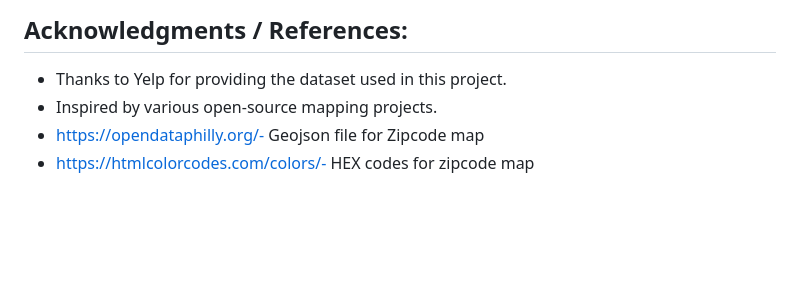
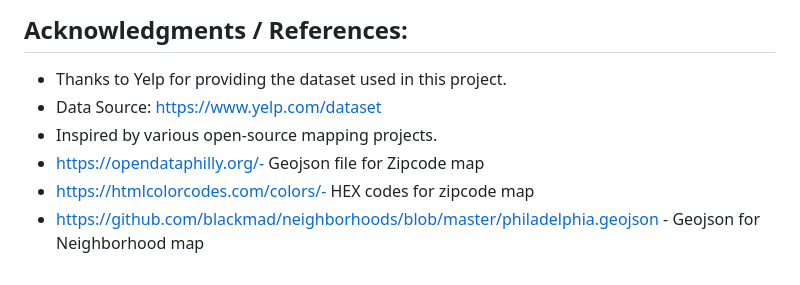
Before and after one commit to C-Duke0/Project3-PhillyFood, a Markdown page: README.md, the part around the change. Drawn GitHub-style; blank space fills up the shorter version.

```diff
--- a/README.md
+++ b/README.md
@@ -101,6 +101,8 @@ To explore different map views, use the radio buttons to toggle between layers:
 ## Acknowledgments / References:
 
 - Thanks to Yelp for providing the dataset used in this project.
+- Data Source: https://www.yelp.com/dataset
 - Inspired by various open-source mapping projects.
 - https://opendataphilly.org/- Geojson file for Zipcode map
 - https://htmlcolorcodes.com/colors/- HEX codes for zipcode map
+- https://github.com/blackmad/neighborhoods/blob/master/philadelphia.geojson - Geojson for Neighborhood map
```
